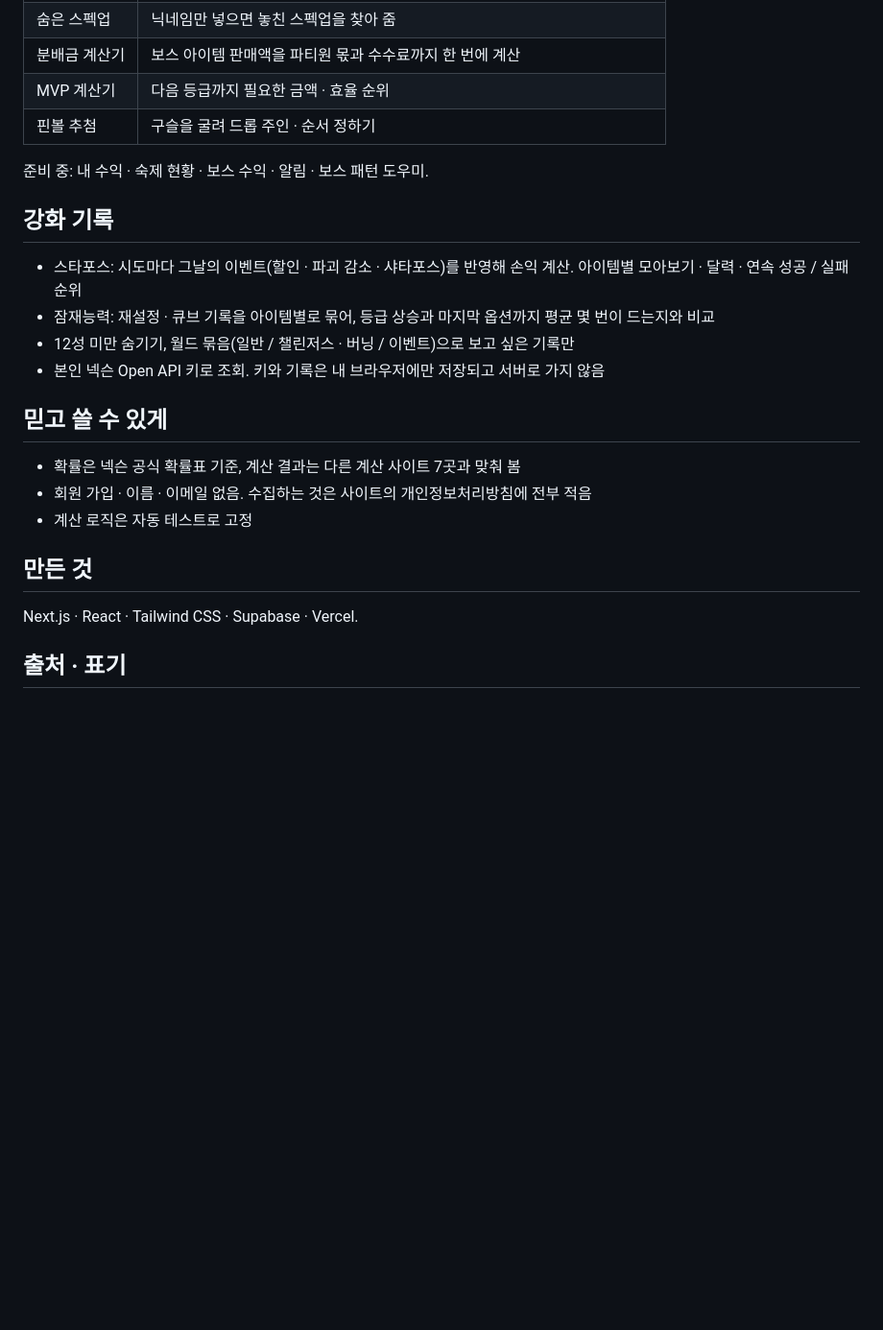
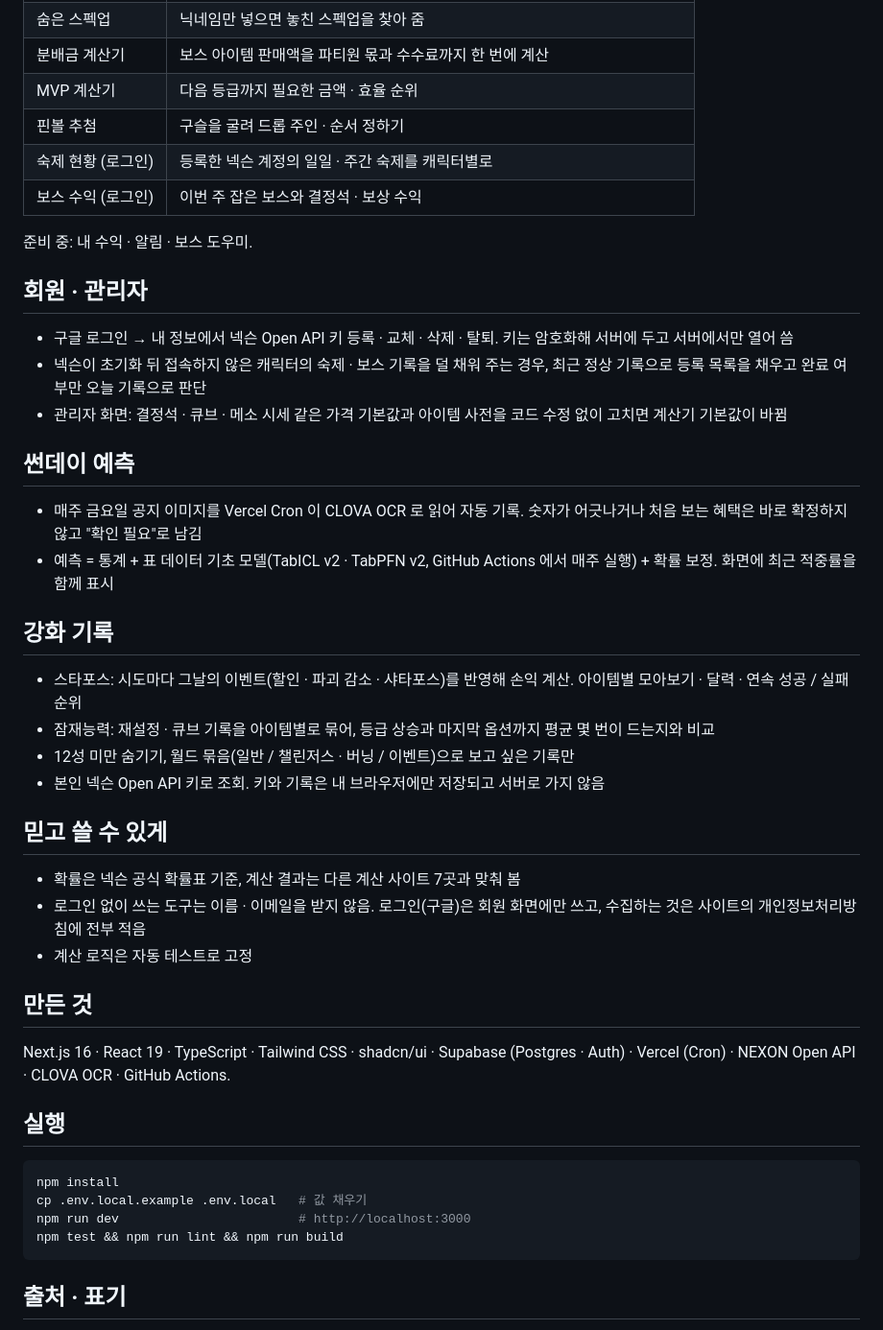
Before and after one commit to JEONJOOHYUN/maple-dashboard, a Markdown page: README.md, the part around one of its changes. Shown at 96% size. GitHub-like rendering; blank space fills up the shorter version.

Commit message:
README: 회원 · 숙제 현황 · 보스 수익 · 관리자 · 썬데이 예측을 지금 기능대로
가입 없이 쓰는 공개 도구와 구글 로그인 회원 화면을 나눠 적고, 홈 화면 사진과
실행 방법을 더함. 준비 중 목록에서 이미 운영 중인 숙제 현황 · 보스 수익을 뺌.

Co-Authored-By: Claude Opus 5.5 <noreply@anthropic.com>

````diff
--- a/README.md
+++ b/README.md
@@ -15,8 +17,21 @@
 | 분배금 계산기 | 보스 아이템 판매액을 파티원 몫과 수수료까지 한 번에 계산 |
 | MVP 계산기 | 다음 등급까지 필요한 금액 · 효율 순위 |
 | 핀볼 추첨 | 구슬을 굴려 드롭 주인 · 순서 정하기 |
+| 숙제 현황 (로그인) | 등록한 넥슨 계정의 일일 · 주간 숙제를 캐릭터별로 |
+| 보스 수익 (로그인) | 이번 주 잡은 보스와 결정석 · 보상 수익 |
 
-준비 중: 내 수익 · 숙제 현황 · 보스 수익 · 알림 · 보스 패턴 도우미.
+준비 중: 내 수익 · 알림 · 보스 도우미.
+
+## 회원 · 관리자
+
+- 구글 로그인 → 내 정보에서 넥슨 Open API 키 등록 · 교체 · 삭제 · 탈퇴. 키는 암호화해 서버에 두고 서버에서만 열어 씀
+- 넥슨이 초기화 뒤 접속하지 않은 캐릭터의 숙제 · 보스 기록을 덜 채워 주는 경우, 최근 정상 기록으로 등록 목록을 채우고 완료 여부만 오늘 기록으로 판단
+- 관리자 화면: 결정석 · 큐브 · 메소 시세 같은 가격 기본값과 아이템 사전을 코드 수정 없이 고치면 계산기 기본값이 바뀜
+
+## 썬데이 예측
+
+- 매주 금요일 공지 이미지를 Vercel Cron 이 CLOVA OCR 로 읽어 자동 기록. 숫자가 어긋나거나 처음 보는 혜택은 바로 확정하지 않고 "확인 필요"로 남김
+- 예측 = 통계 + 표 데이터 기초 모델(TabICL v2 · TabPFN v2, GitHub Actions 에서 매주 실행) + 확률 보정. 화면에 최근 적중률을 함께 표시
 
 ## 강화 기록
 
@@ -28,12 +43,21 @@
 ## 믿고 쓸 수 있게
 
 - 확률은 넥슨 공식 확률표 기준, 계산 결과는 다른 계산 사이트 7곳과 맞춰 봄
-- 회원 가입 · 이름 · 이메일 없음. 수집하는 것은 사이트의 개인정보처리방침에 전부 적음
+- 로그인 없이 쓰는 도구는 이름 · 이메일을 받지 않음. 로그인(구글)은 회원 화면에만 쓰고, 수집하는 것은 사이트의 개인정보처리방침에 전부 적음
 - 계산 로직은 자동 테스트로 고정
 
 ## 만든 것
 
-Next.js · React · Tailwind CSS · Supabase · Vercel.
+Next.js 16 · React 19 · TypeScript · Tailwind CSS · shadcn/ui · Supabase (Postgres · Auth) · Vercel (Cron) · NEXON Open API · CLOVA OCR · GitHub Actions.
+
+## 실행
+
+```bash
+npm install
+cp .env.local.example .env.local   # 값 채우기
+npm run dev                        # http://localhost:3000
+npm test && npm run lint && npm run build
+```
 
 ## 출처 · 표기
 
````
Also changed, not shown: other parts of README.md (+3 -1 lines), docs/screenshot-home.png (added).
